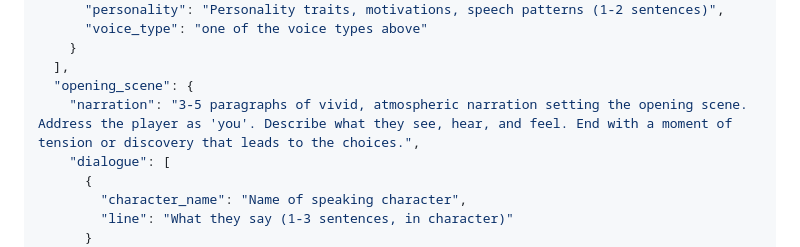
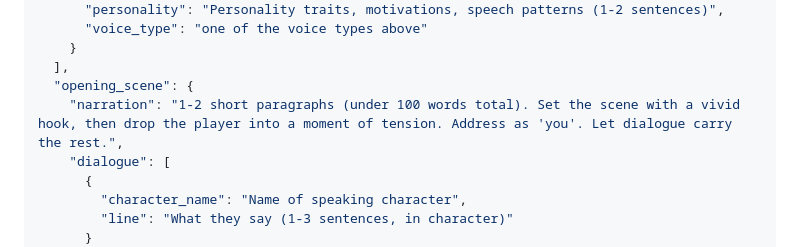
Before and after one commit to Slang000001/RPG, a Markdown page: prompts/world_seed.md, the part around the change. GitHub-like rendering.

Commit message:
Shorten world seed opening narration to 1-2 paragraphs
Co-Authored-By: Claude Opus 4.6 (1M context) <noreply@anthropic.com>

```diff
--- a/prompts/world_seed.md
+++ b/prompts/world_seed.md
@@ -35,7 +35,7 @@ Respond with ONLY valid JSON matching this exact structure:
     }
   ],
   "opening_scene": {
-    "narration": "3-5 paragraphs of vivid, atmospheric narration setting the opening scene. Address the player as 'you'. Describe what they see, hear, and feel. End with a moment of tension or discovery that leads to the choices.",
+    "narration": "1-2 short paragraphs (under 100 words total). Set the scene with a vivid hook, then drop the player into a moment of tension. Address as 'you'. Let dialogue carry the rest.",
     "dialogue": [
       {
         "character_name": "Name of speaking character",
```
